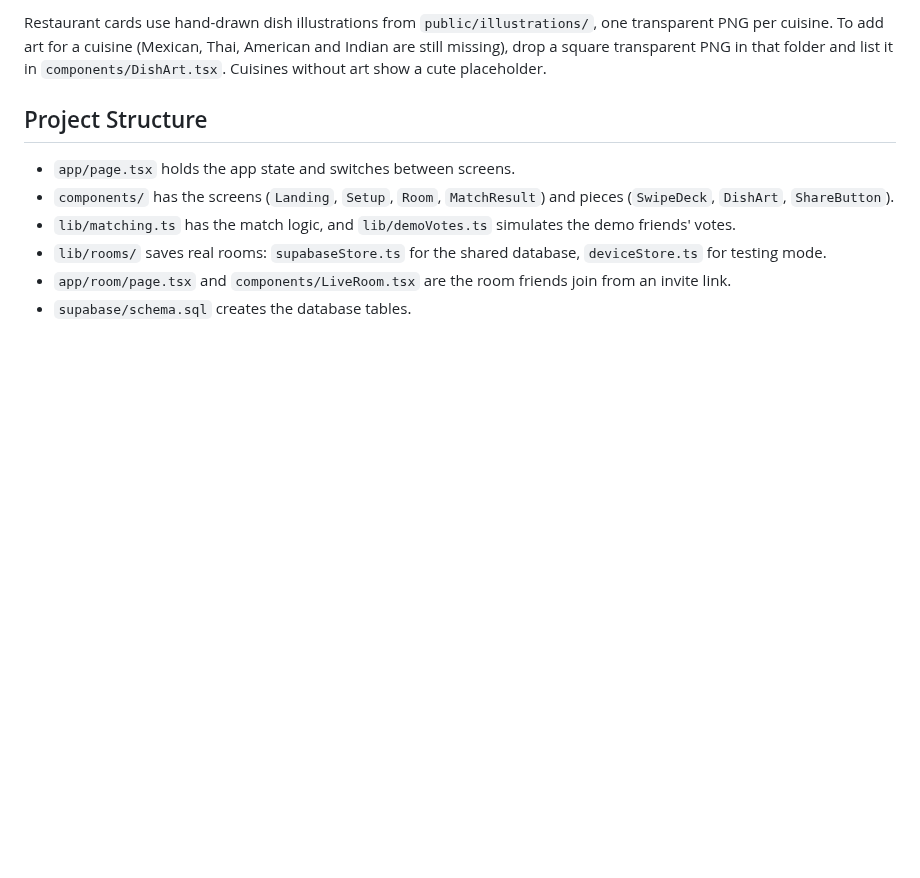
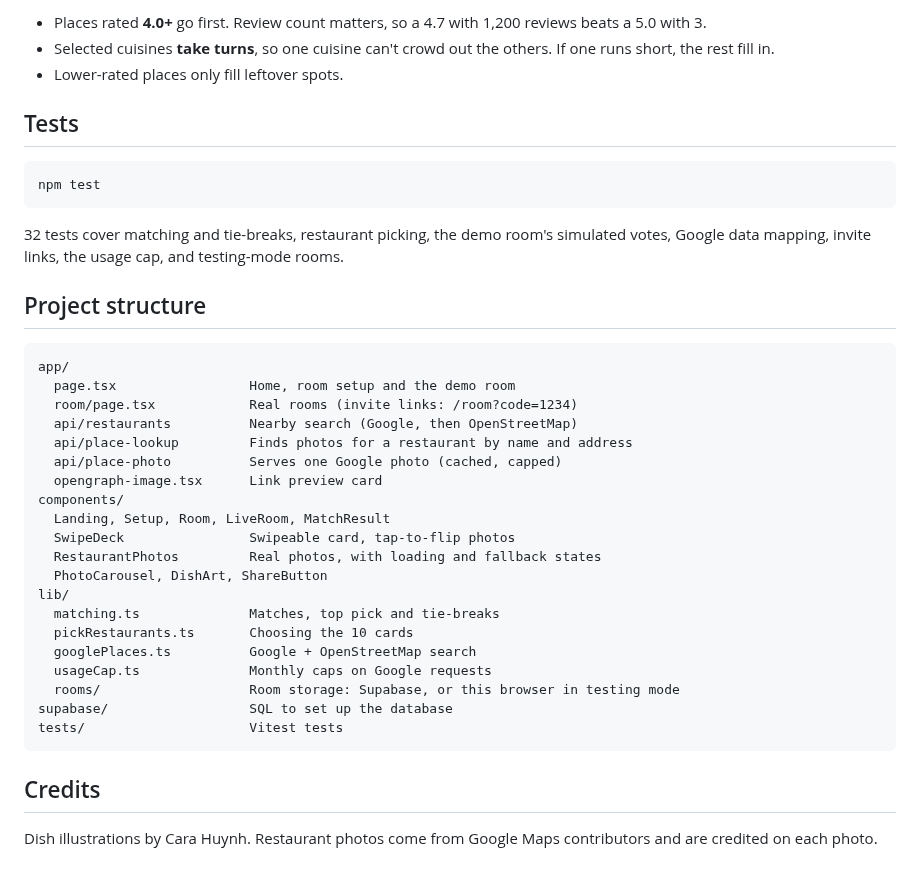
Before and after one commit to chuynh5/BiteMatch, a Markdown page: README.md, the part around one of its changes. GitHub-like rendering; blank space fills up the shorter version.

````diff
--- a/README.md
+++ b/README.md
@@ -90,11 +101,41 @@ V1 intentionally avoids required accounts. Room, participant, and vote state are
 
-Restaurant cards use hand-drawn dish illustrations from `public/illustrations/`, one transparent PNG per cuisine. To add art for a cuisine (Mexican, Thai, American and Indian are still missing), drop a square transparent PNG in that folder and list it in `components/DishArt.tsx`. Cuisines without art show a cute placeholder.
+- Places rated **4.0+** go first. Review count matters, so a 4.7 with 1,200 reviews beats a 5.0 with 3.
+- Selected cuisines **take turns**, so one cuisine can't crowd out the others. If one runs short, the rest fill in.
+- Lower-rated places only fill leftover spots.
 
-## Project Structure
+## Tests
 
-- `app/page.tsx` holds the app state and switches between screens.
-- `components/` has the screens (`Landing`, `Setup`, `Room`, `MatchResult`) and pieces (`SwipeDeck`, `DishArt`, `ShareButton`).
-- `lib/matching.ts` has the match logic, and `lib/demoVotes.ts` simulates the demo friends' votes.
-- `lib/rooms/` saves real rooms: `supabaseStore.ts` for the shared database, `deviceStore.ts` for testing mode.
-- `app/room/page.tsx` and `components/LiveRoom.tsx` are the room friends join from an invite link.
-- `supabase/schema.sql` creates the database tables.
+```bash
+npm test
+```
+
+32 tests cover matching and tie-breaks, restaurant picking, the demo room's simulated votes, Google data mapping, invite links, the usage cap, and testing-mode rooms.
+
+## Project structure
+
+```
+app/
+  page.tsx                 Home, room setup and the demo room
+  room/page.tsx            Real rooms (invite links: /room?code=1234)
+  api/restaurants          Nearby search (Google, then OpenStreetMap)
+  api/place-lookup         Finds photos for a restaurant by name and address
+  api/place-photo          Serves one Google photo (cached, capped)
+  opengraph-image.tsx      Link preview card
+components/
+  Landing, Setup, Room, LiveRoom, MatchResult
+  SwipeDeck                Swipeable card, tap-to-flip photos
+  RestaurantPhotos         Real photos, with loading and fallback states
+  PhotoCarousel, DishArt, ShareButton
+lib/
+  matching.ts              Matches, top pick and tie-breaks
+  pickRestaurants.ts       Choosing the 10 cards
+  googlePlaces.ts          Google + OpenStreetMap search
+  usageCap.ts              Monthly caps on Google requests
+  rooms/                   Room storage: Supabase, or this browser in testing mode
+supabase/                  SQL to set up the database
+tests/                     Vitest tests
+```
+
+## Credits
+
+Dish illustrations by Cara Huynh. Restaurant photos come from Google Maps contributors and are credited on each photo.
````
Also changed, not shown: other parts of README.md (+73 -62 lines), docs/preview.png (added), 1 other file.
